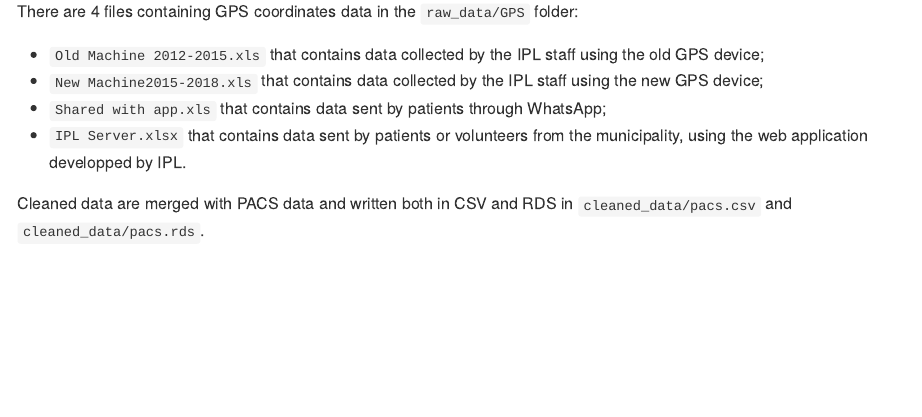
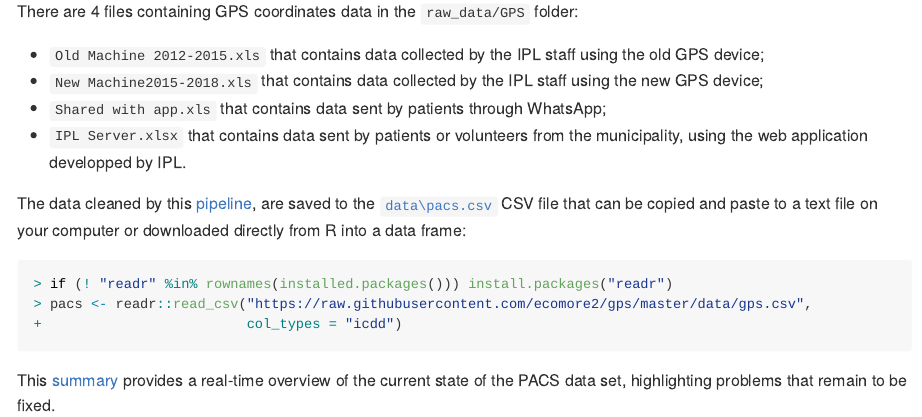
Before and after one commit to ecomore2/gps, an R Markdown document (README.Rmd): the page in a window 1100 px wide, from 110 px down. The pictures show the output file README.md that the author committed with the source, drawn offline in the style of GitHub.

Commit message:
Updating README.Rmd

````diff
--- a/README.Rmd
+++ b/README.Rmd
@@ -47,5 +47,18 @@ the new GPS device;
 * `IPL Server.xlsx` that contains data sent by patients or volunteers from the
 municipality, using the web application developped by IPL.
 
-Cleaned data are merged with PACS data and written both in CSV and RDS in
-`cleaned_data/pacs.csv` and `cleaned_data/pacs.rds`.
+The data cleaned by this [pipeline](https://ecomore2.github.io/gps/make_data.html),
+are saved to the
+[`data\pacs.csv`](https://raw.githubusercontent.com/ecomore2/gps/master/data/gps.csv)
+CSV file that can be copied and paste to a text file on your computer or downloaded
+directly from R into a data frame:
+
+```{r}
+if (! "readr" %in% rownames(installed.packages())) install.packages("readr")
+pacs <- readr::read_csv("https://raw.githubusercontent.com/ecomore2/gps/master/data/gps.csv",
+                        col_types = "icdd")
+```
+
+This [summary](https://ecomore2.github.io/gps/summarize_data.html) provides a
+real-time overview of the current state of the PACS data set, highlighting
+problems that remain to be fixed.
````
Also changed, not shown: README.md.
